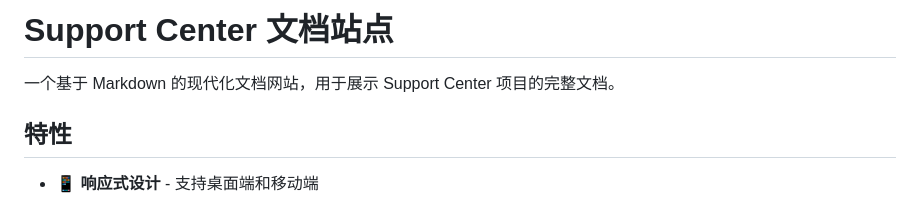
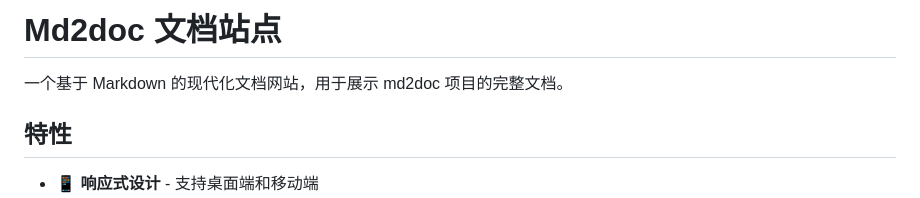
Before and after one commit to wolfjobs/md2doc, a Markdown page: README.md, the part around the change. Rendered like a GitHub page.

Commit message:
change title

```diff
--- a/README.md
+++ b/README.md
@@ -1,6 +1,6 @@
-# Support Center 文档站点
+# Md2doc 文档站点
 
-一个基于 Markdown 的现代化文档网站，用于展示 Support Center 项目的完整文档。
+一个基于 Markdown 的现代化文档网站，用于展示 md2doc 项目的完整文档。
 
 ## 特性
 
```
